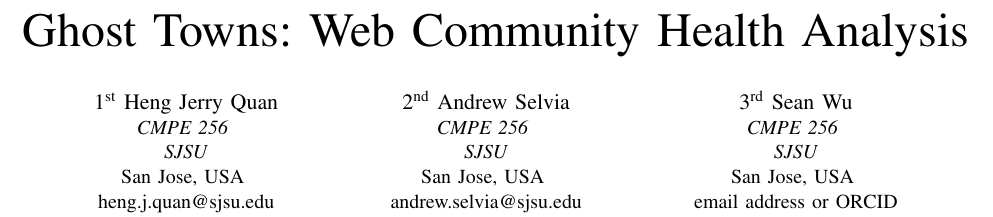
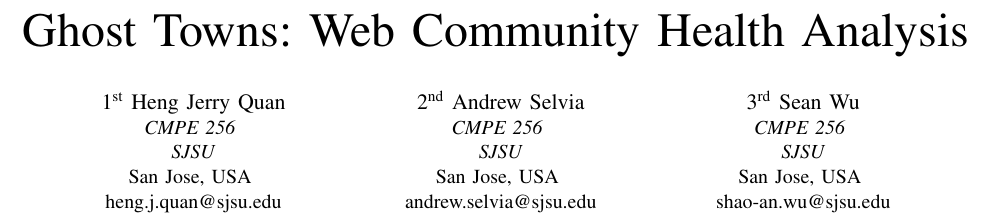
Before and after one commit to AndrewSelviaSJSU/cmpe256-ghost-towns, a LaTeX paper (report/conference_101719.tex): part of page 1 of 3, cut so that both start at the same text. Compiled offline with pdfLaTeX; a missing font is replaced by an installed copy or a similar font; a LaTeX package or settings file that is missing is left out.

```diff
--- a/report/conference_101719.tex
+++ b/report/conference_101719.tex
@@ -30,7 +30,7 @@
 \IEEEauthorblockA{\textit{CMPE 256} \\
 \textit{SJSU}\\
 San Jose, USA \\
-email address or ORCID}
+shao-an.wu@sjsu.edu}
 }
 
 \maketitle
```
Also changed, not shown: report/figs/astro.png (added), report/figs/indigenous.png (added), report/figs/motor.png (added), 1 other file.
